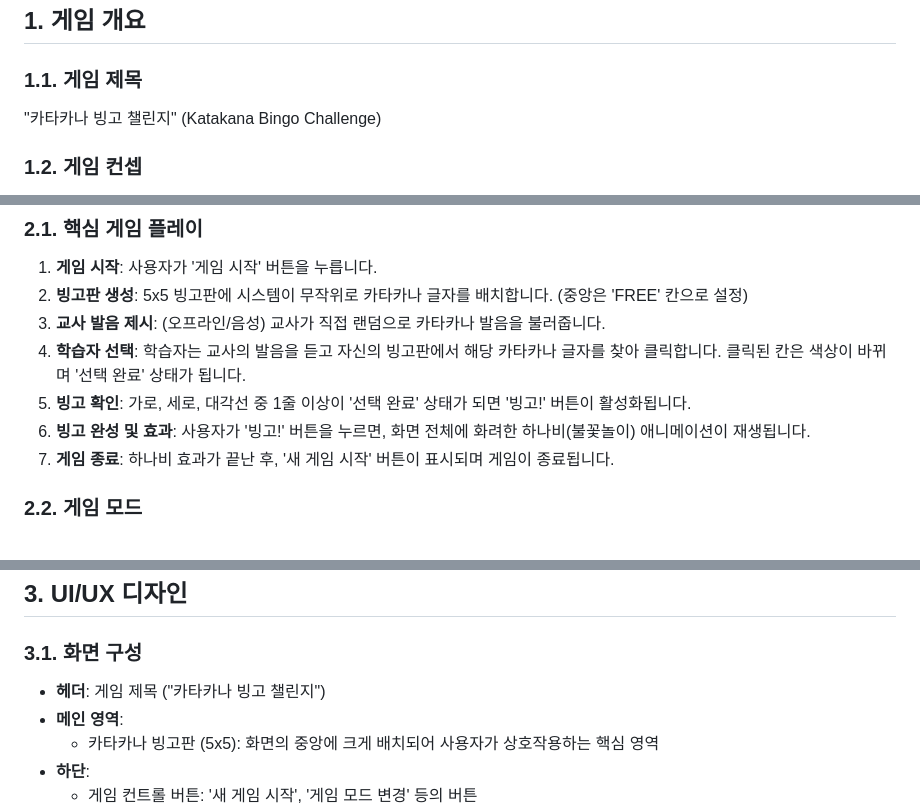
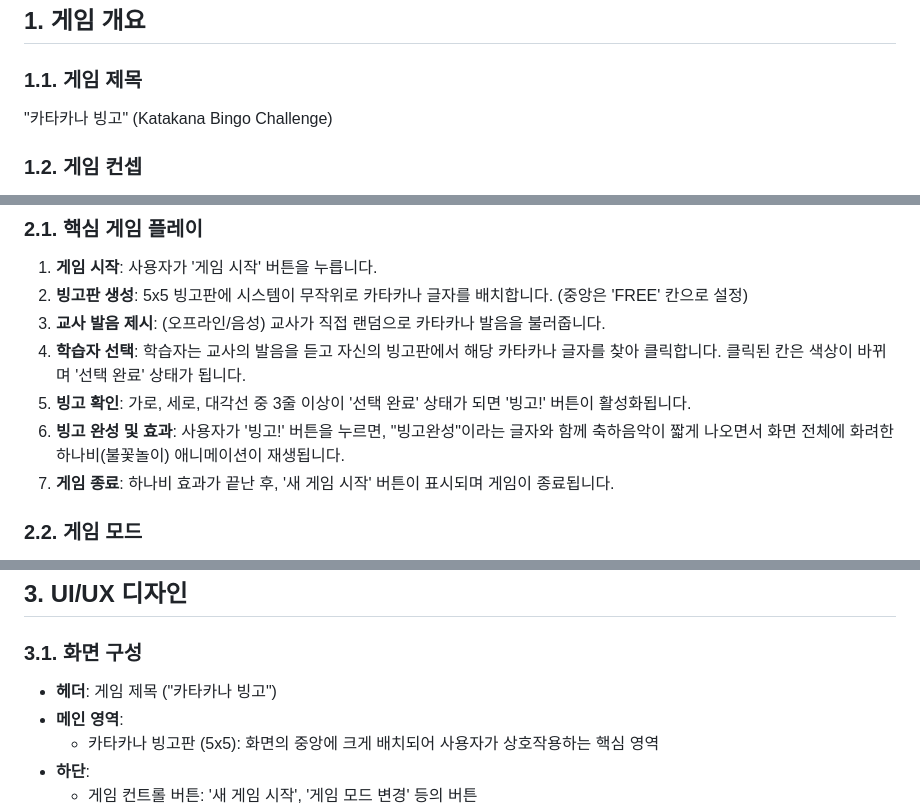
Before and after one commit to 42choi/katakana-bingo, a Markdown page: PLAN.MD, 3 parts joined by grey strips. Rendered like a GitHub page.

Commit message:
PLAN.MD 업데이트

```diff
--- a/PLAN.MD
+++ b/PLAN.MD
@@ -3,7 +3,7 @@
 ## 1. 게임 개요
 
 ### 1.1. 게임 제목
-"카타카나 빙고 챌린지" (Katakana Bingo Challenge)
+"카타카나 빙고" (Katakana Bingo Challenge)
 
 ### 1.2. 게임 컨셉
 교사가 주도하는 학습 환경을 위한 디지털 빙고 보드입니다. 교사가 직접 카타카나 발음을 불러주면, 학생들은 자신의 화면에서 해당 글자를 찾아 클릭하여 빙고를 완성합니다. 정해진 수의 빙고를 달성하면 화면 전체에 화려한 하나비(花火, 불꽃놀이) 효과가 나타나 학습의 성취감을 높여줍니다.
@@ -24,8 +24,8 @@
 2. **빙고판 생성**: 5x5 빙고판에 시스템이 무작위로 카타카나 글자를 배치합니다. (중앙은 'FREE' 칸으로 설정)
 3. **교사 발음 제시**: (오프라인/음성) 교사가 직접 랜덤으로 카타카나 발음을 불러줍니다.
 4. **학습자 선택**: 학습자는 교사의 발음을 듣고 자신의 빙고판에서 해당 카타카나 글자를 찾아 클릭합니다. 클릭된 칸은 색상이 바뀌며 '선택 완료' 상태가 됩니다.
-5. **빙고 확인**: 가로, 세로, 대각선 중 1줄 이상이 '선택 완료' 상태가 되면 '빙고!' 버튼이 활성화됩니다.
-6. **빙고 완성 및 효과**: 사용자가 '빙고!' 버튼을 누르면, 화면 전체에 화려한 하나비(불꽃놀이) 애니메이션이 재생됩니다.
+5. **빙고 확인**: 가로, 세로, 대각선 중 3줄 이상이 '선택 완료' 상태가 되면 '빙고!' 버튼이 활성화됩니다.
+6. **빙고 완성 및 효과**: 사용자가 '빙고!' 버튼을 누르면, "빙고완성"이라는 글자와 함께 축하음악이 짧게 나오면서 화면 전체에 화려한 하나비(불꽃놀이) 애니메이션이 재생됩니다.
 7. **게임 종료**: 하나비 효과가 끝난 후, '새 게임 시작' 버튼이 표시되며 게임이 종료됩니다.
 
 ### 2.2. 게임 모드
@@ -40,7 +40,7 @@
 ## 3. UI/UX 디자인
 
 ### 3.1. 화면 구성
-- **헤더**: 게임 제목 ("카타카나 빙고 챌린지")
+- **헤더**: 게임 제목 ("카타카나 빙고")
 - **메인 영역**:
   - 카타카나 빙고판 (5x5): 화면의 중앙에 크게 배치되어 사용자가 상호작용하는 핵심 영역
 - **하단**:
```
